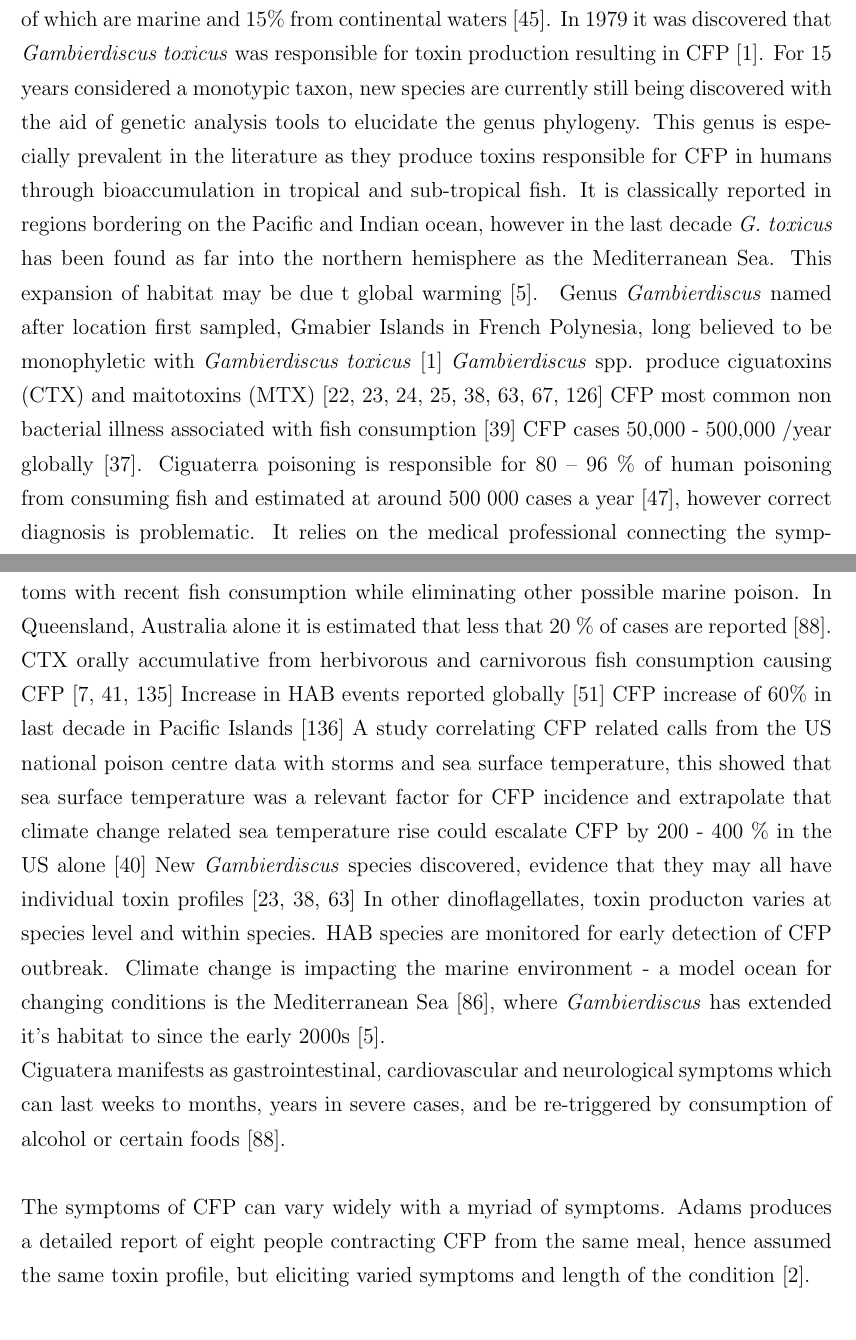
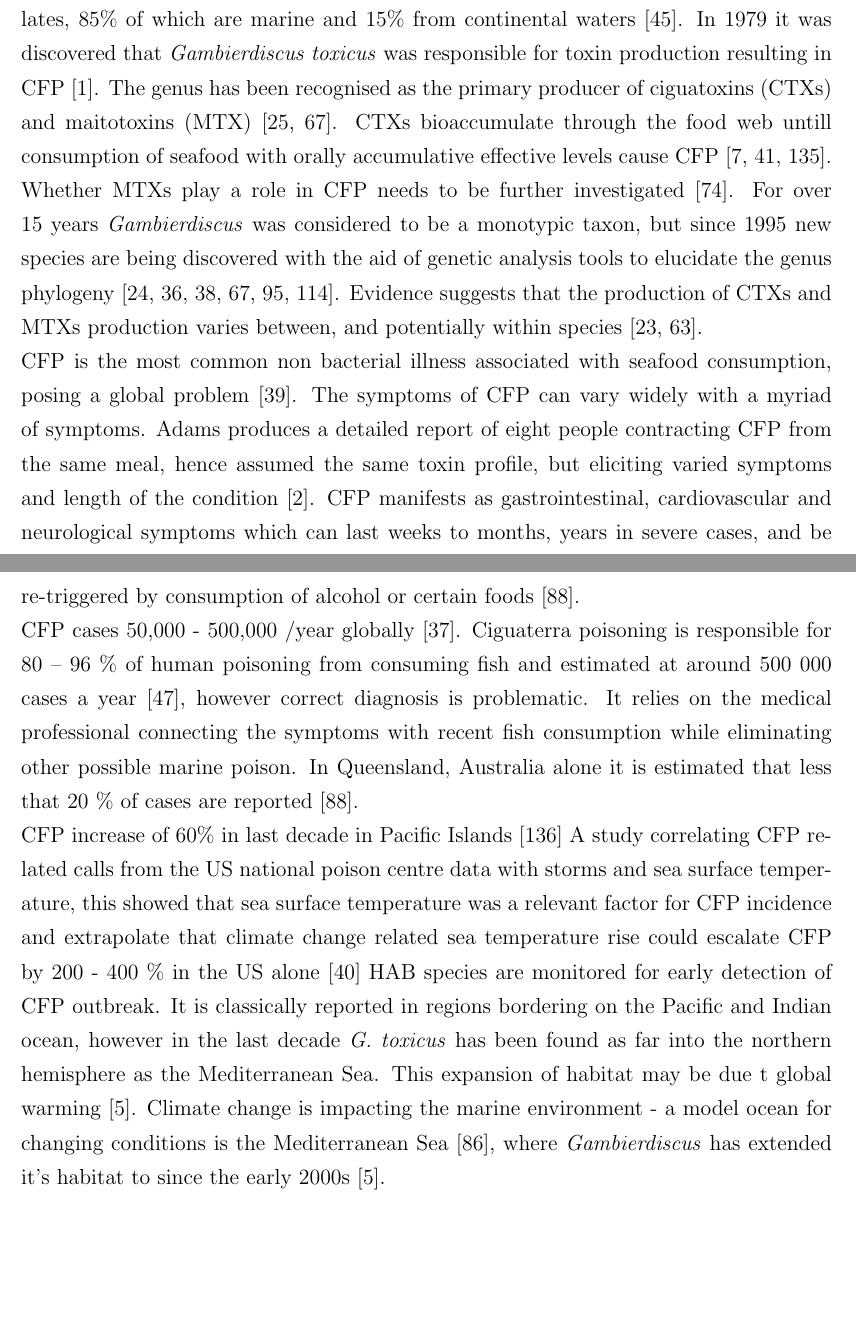
Before and after one commit to bubblegirl/review, a LaTeX document (review_paper.tex): two parts of pages 2 and 3 of 52, joined at a grey line, cut so that both start at the same text, the shorter picture padded with empty space. Compiled offline with pdfLaTeX.

Commit message:
intro rewriting more

```diff
--- a/review_paper.tex
+++ b/review_paper.tex
@@ -42,26 +42,19 @@ Harmful algal bloom-forming dinoflagellates have become an increasingly observed
 Interest in benthic dinoflagellate was sparked in 1977, when the phylum was implicated in ciguatera fish poisoning (CFP) \cite{yasumoto1977finding}.
 Currently there are only approximately 200 described benthic dinoflagellates, 85\% of which are marine and 15\% from continental waters \cite{gomez2012quantitative}.
-In 1979 it was discovered that \emph{Gambierdiscus toxicus} was responsible for toxin production resulting in CFP \cite{adachi1979thecal}. For 15 years considered a monotypic taxon, new species are currently still being discovered with the aid of genetic analysis tools to elucidate the genus phylogeny.
- This genus is especially prevalent in the literature as they produce toxins responsible for CFP in humans through bioaccumulation in tropical and sub-tropical fish. It is classically reported in regions bordering on the Pacific and Indian ocean, however in the last decade \emph{G. toxicus} has been found as far into the northern hemisphere as the Mediterranean Sea. This expansion of habitat may be due t global warming \cite{aligizaki2008morphological}. \
-Genus \emph{Gambierdiscus} named after location first sampled, Gmabier Islands in French Polynesia, long believed to be monophyletic with \emph{Gambierdiscus toxicus} \cite{adachi1979thecal} %when were more species discovered?
-\emph{Gambierdiscus} spp. produce ciguatoxins (CTX) and maitotoxins (MTX) \cite{chinain1997intraspecific,chinain1999morphology,chinain1999seasonal,chinain2010growth,holmes1998gambierdiscus,rhodes2010toxic,fraga2011gambierdiscus,holland2013differences}
-CFP most common non bacterial illness associated with fish consumption \cite{friedman2008ciguatera} %rephrase
+In 1979 it was discovered that \emph{Gambierdiscus toxicus} was responsible for toxin production resulting in CFP \cite{adachi1979thecal}. The genus has been recognised as the primary producer of ciguatoxins (CTXs) and maitotoxins (MTX) \cite{chinain1997intraspecific,holmes1998gambierdiscus}. CTXs bioaccumulate through the food web untill consumption of seafood with orally accumulative effective levels cause CFP \cite{bagnis1979clinical,gillespie1987possible,sims1987theoretical}. Whether MTXs play a role in CFP needs to be further investigated \cite{kohli2014feeding}. For over 15 years \emph{Gambierdiscus} was considered to be a monotypic taxon, but since 1995 new species are being discovered with the aid of genetic analysis tools to elucidate the genus phylogeny \cite{faust1995observation,holmes1998gambierdiscus,litaker2009taxonomy,chinain1999morphology,fraga2011gambierdiscus,nishimura2014morphology}. Evidence suggests that the production of CTXs and MTXs production varies between, and potentially within species \cite{chinain2010growth,holland2013differences}.
+
+CFP is the most common non bacterial illness associated with seafood consumption, posing a global problem \cite{friedman2008ciguatera}. %CFP problem ref!
+The symptoms of CFP can vary widely with a myriad of symptoms. Adams produces a detailed report of eight people contracting CFP from the same meal, hence assumed the same toxin profile, but eliciting varied symptoms and length of the condition \cite{adams1993outbreak}. %where is the rediculous symptomology thing?
+CFP manifests as gastrointestinal, cardiovascular and neurological symptoms which can last weeks to months, years in severe cases, and be re-triggered by consumption of alcohol or certain foods \cite{lewis2006ciguatera}.
+
 CFP cases 50,000 - 500,000 /year globally \cite{fleming1998seafood}.
 Ciguaterra poisoning is responsible for 80 – 96 \% of human poisoning from consuming fish and estimated at around 500 000 cases a year \cite{grandjean2008centers}, however correct diagnosis is problematic. It relies on the medical professional connecting the symptoms with recent fish consumption while eliminating other possible marine poison. In Queensland, Australia alone it is estimated that less that 20 \% of cases are reported \cite{lewis2006ciguatera}.
-CTX orally accumulative from herbivorous and carnivorous fish consumption causing CFP \cite{bagnis1979clinical,gillespie1987possible,sims1987theoretical} %MTX implicatd in any of these or was that just Gurjeet setting up his work?
-Increase in HAB events reported globally \cite{hallegraeff2010ocean} % HAB impact on enviro and humans: \cite{garces2012habitat}
+
 CFP increase of 60\% in last decade in Pacific Islands \cite{skinner2011ciguatera}
 A study correlating CFP related calls from the US national poison centre data with storms and sea surface temperature, this showed that sea surface temperature was a relevant factor for CFP incidence and extrapolate that climate change related sea temperature rise could escalate CFP by 200 - 400 \% in the US alone \cite{garces2012habitat}
-New \emph{Gambierdiscus} species discovered, evidence that they may all have individual toxin profiles \cite{chinain2010growth,fraga2011gambierdiscus,holland2013differences}
-In other dinoflagellates, toxin producton varies at species level and within species.
 HAB species are monitored for early detection of CFP outbreak.
+It is classically reported in regions bordering on the Pacific and Indian ocean, however in the last decade \emph{G. toxicus} has been found as far into the northern hemisphere as the Mediterranean Sea. This expansion of habitat may be due t global warming \cite{aligizaki2008morphological}.
 Climate change is impacting the marine environment - a model ocean for changing conditions is the Mediterranean Sea \cite{lejeusne2010climate}, where \emph{Gambierdiscus} has extended it's habitat to since the early 2000s \cite{aligizaki2008morphological}.
-
-Ciguatera manifests as gastrointestinal, cardiovascular and neurological symptoms which can last weeks to months, years in severe cases, and be re-triggered by consumption of alcohol or certain foods \cite{lewis2006ciguatera}.
-\\
-
-The symptoms of CFP can vary widely with a myriad of symptoms. Adams produces a detailed report of eight people contracting CFP from the same meal, hence assumed the same toxin profile, but eliciting varied symptoms and length of the condition \cite{adams1993outbreak}.
-
 
 \section{Morphology and phylogenetics of \emph{Gambierdiscus}}
 
```
Also changed, not shown: review_paper.tex (2 more changed lines).
